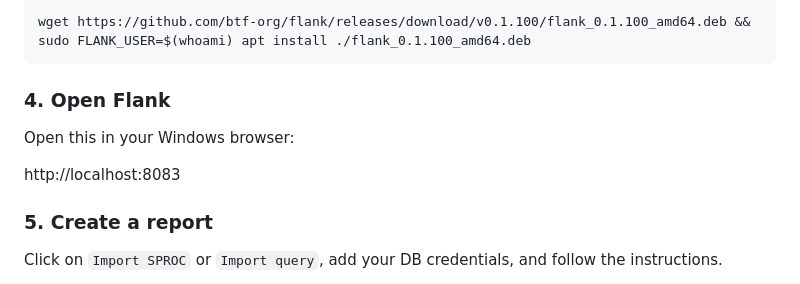
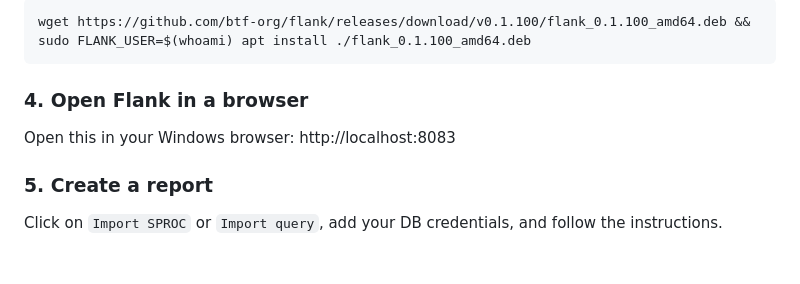
Before and after one commit to btf-org/flank, a Markdown page: README.md, the part around the change. Rendered like a GitHub page; folded sections open; blank space fills up the shorter version.

````diff
--- a/README.md
+++ b/README.md
@@ -33,11 +33,9 @@ curl -fsSL https://raw.githubusercontent.com/btf-org/flank/refs/heads/main/build
 wget https://github.com/btf-org/flank/releases/download/v0.1.100/flank_0.1.100_amd64.deb && sudo FLANK_USER=$(whoami) apt install ./flank_0.1.100_amd64.deb
 ```
 
-### 4. Open Flank
+### 4. Open Flank in a browser
 
-Open this in your Windows browser:
-
-http://localhost:8083
+Open this in your Windows browser: http://localhost:8083
 
 ### 5. Create a report
 
````
